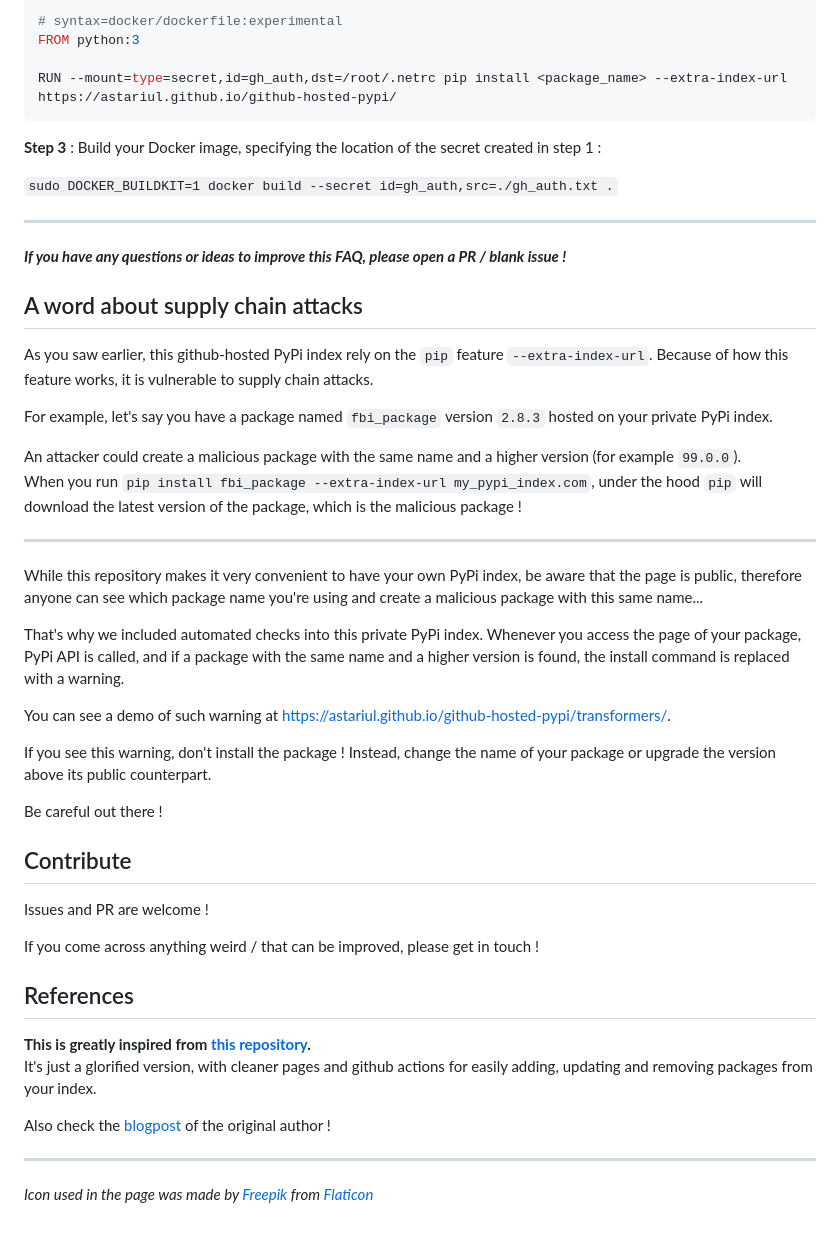
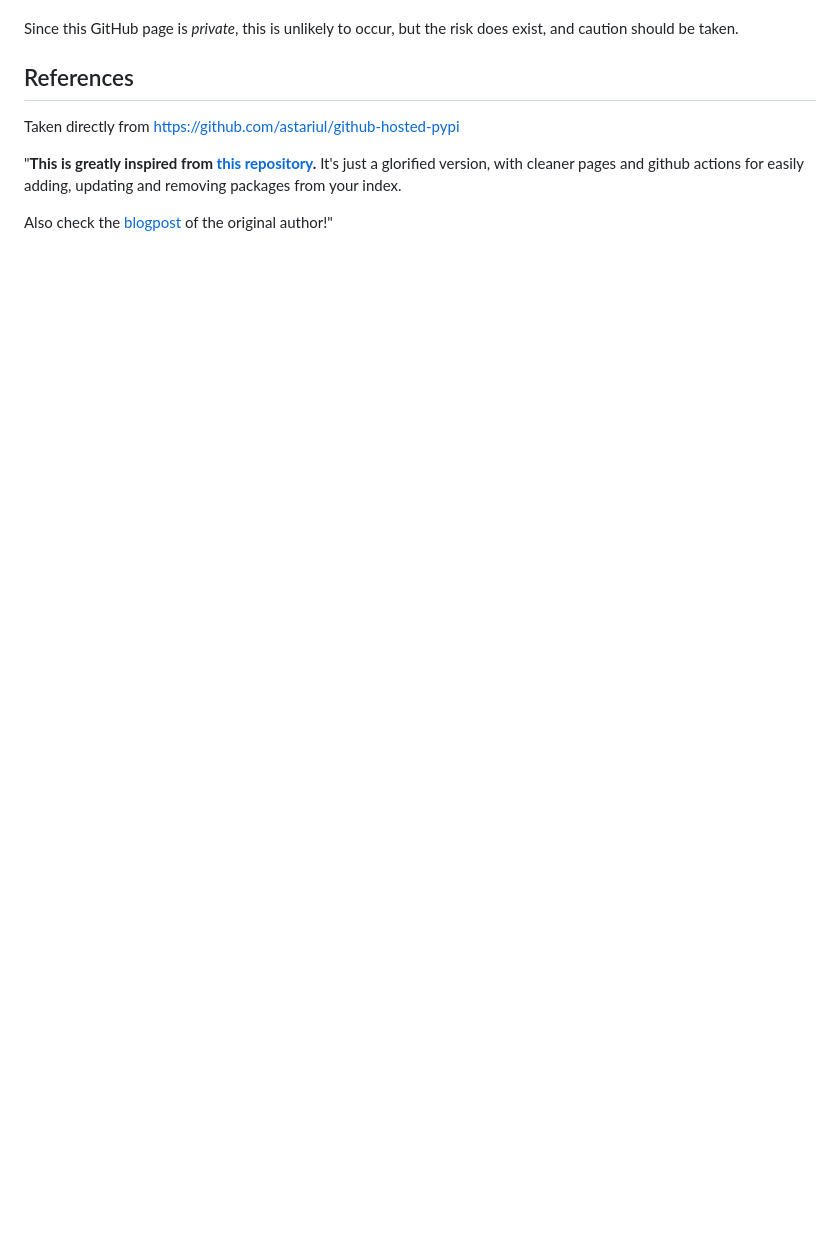
Before and after one commit to amberlin/internal-pypi, a Markdown page: README.md, the part around one of its changes. GitHub-like rendering; blank space fills up the shorter version.

Commit message:
rework README for our use

````diff
--- a/README.md
+++ b/README.md
@@ -173,52 +71,10 @@ Let's name this file `gh_auth.txt`.
-```dockerfile
-# syntax=docker/dockerfile:experimental
-FROM python:3
-
-RUN --mount=type=secret,id=gh_auth,dst=/root/.netrc pip install <package_name> --extra-index-url https://astariul.github.io/github-hosted-pypi/
-```
-
-**Step 3** : Build your Docker image, specifying the location of the secret created in step 1 :
-
-`sudo DOCKER_BUILDKIT=1 docker build --secret id=gh_auth,src=./gh_auth.txt .`
-
----
-
-**_If you have any questions or ideas to improve this FAQ, please open a PR / blank issue !_**
-
-## A word about supply chain attacks
-
-As you saw earlier, this github-hosted PyPi index rely on the `pip` feature `--extra-index-url`. Because of how this feature works, it is vulnerable to supply chain attacks.
-
-For example, let's say you have a package named `fbi_package` version `2.8.3` hosted on your private PyPi index.
-
-An attacker could create a malicious package with the same name and a higher version (for example `99.0.0`).
-When you run `pip install fbi_package --extra-index-url my_pypi_index.com`, under the hood `pip` will download the latest version of the package, which is the malicious package !
-
----
-
-While this repository makes it very convenient to have your own PyPi index, be aware that the page is public, therefore anyone can see which package name you're using and create a malicious package with this same name...
-
-That's why we included automated checks into this private PyPi index. Whenever you access the page of your package, PyPi API is called, and if a package with the same name and a higher version is found, the install command is replaced with a warning.
-
-You can see a demo of such warning at [https://astariul.github.io/github-hosted-pypi/transformers/](https://astariul.github.io/github-hosted-pypi/transformers/).
-
-If you see this warning, don't install the package ! Instead, change the name of your package or upgrade the version above its public counterpart.
-
-Be careful out there !
-
-## Contribute
-
-Issues and PR are welcome !
-
-If you come across anything weird / that can be improved, please get in touch !
+Since this GitHub page is *private*, this is unlikely to occur, but the risk does exist, and caution should be taken.
 
 ## References
 
-**This is greatly inspired from [this repository](https://github.com/ceddlyburge/python-package-server).**
+Taken directly from https://github.com/astariul/github-hosted-pypi
+
+"**This is greatly inspired from [this repository](https://github.com/ceddlyburge/python-package-server).**
 It's just a glorified version, with cleaner pages and github actions for easily adding, updating and removing packages from your index.
 
-Also check the [blogpost](https://www.freecodecamp.org/news/how-to-use-github-as-a-pypi-server-1c3b0d07db2/) of the original author !
-
----
-
-_Icon used in the page was made by [Freepik](https://www.flaticon.com/authors/freepik) from [Flaticon](https://www.flaticon.com/)_
+Also check the [blogpost](https://www.freecodecamp.org/news/how-to-use-github-as-a-pypi-server-1c3b0d07db2/) of the original author!"
````
Also changed, not shown: other parts of README.md (+44 -146 lines).
